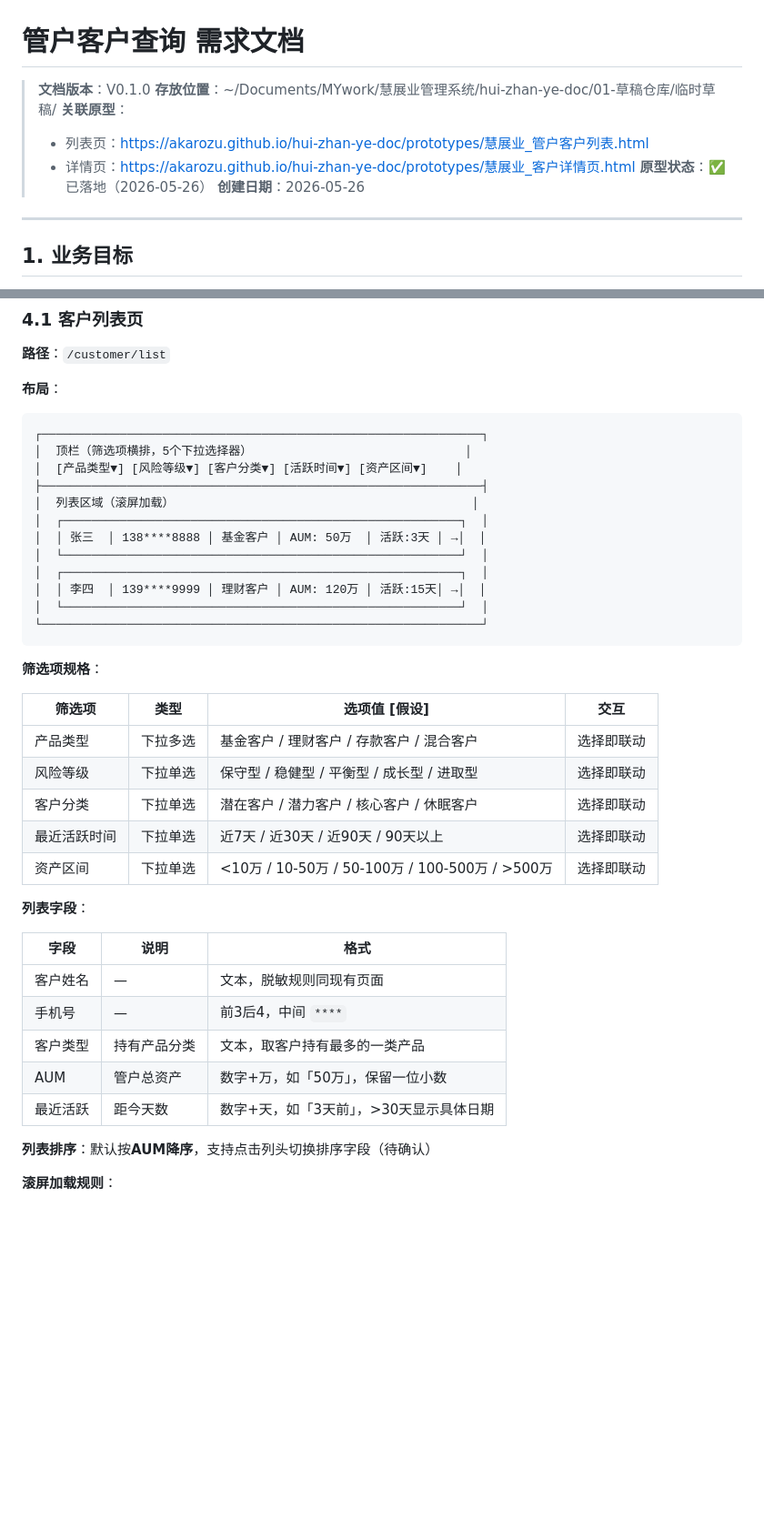
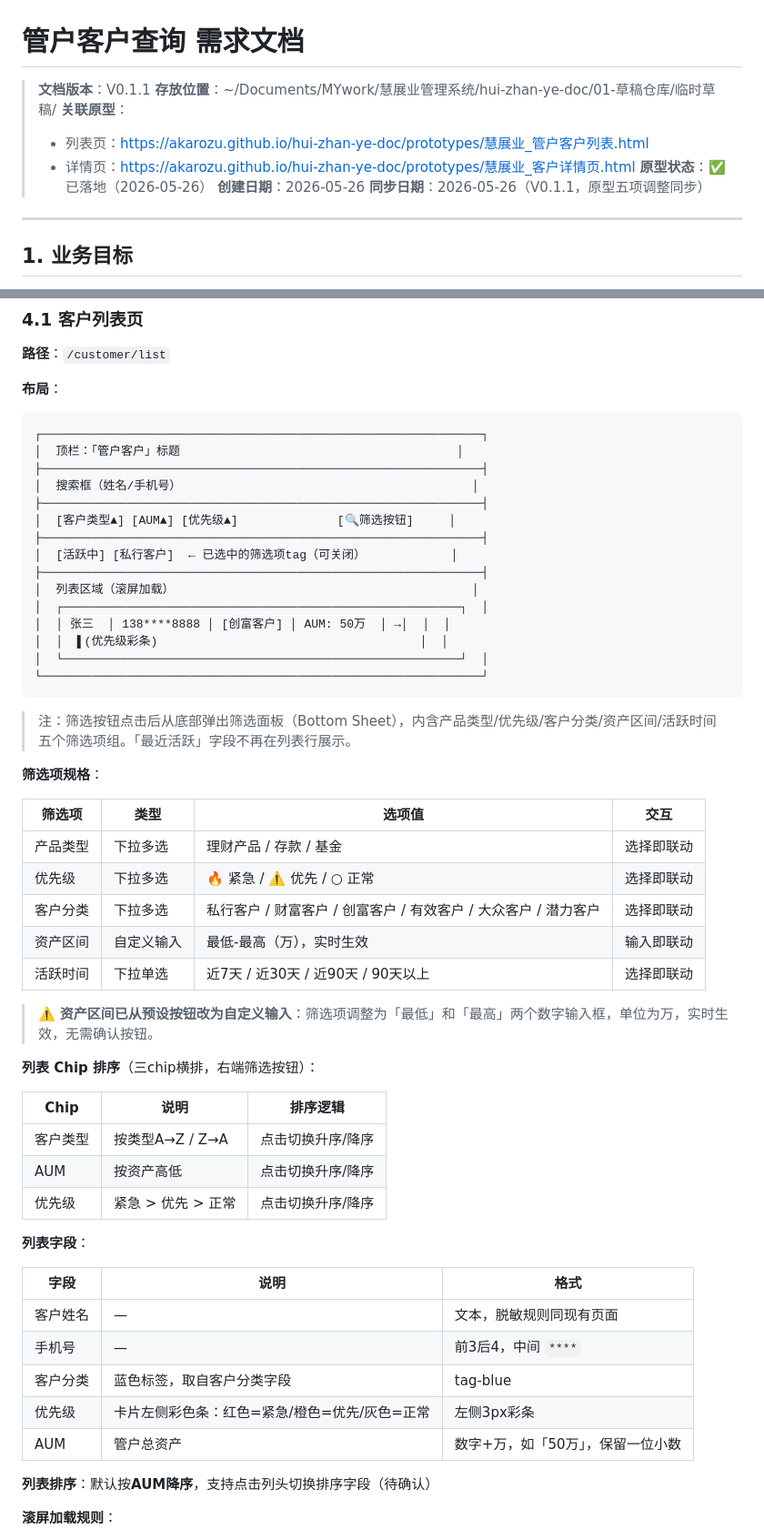
Before and after one commit to akarozu/hui-zhan-ye-doc, a Markdown page: 管户客户查询/管户客户查询需求文档.md, 2 parts joined by grey strips. Shown at 91% size. GitHub-like rendering; blank space fills up the shorter version.

Commit message:
[V0.1.1 SYNC] 管户客户查询 PRD — 原型五项调整同步：产品类型/优先级/客户分类/资产区间/列表Chip

````diff
--- a/管户客户查询/管户客户查询需求文档.md
+++ b/管户客户查询/管户客户查询需求文档.md
@@ -1,12 +1,13 @@
 # 管户客户查询 需求文档
 
-> **文档版本**：V0.1.0
+> **文档版本**：V0.1.1
 > **存放位置**：~/Documents/MYwork/慧展业管理系统/hui-zhan-ye-doc/01-草稿仓库/临时草稿/
 > **关联原型**：
 > - 列表页：https://akarozu.github.io/hui-zhan-ye-doc/prototypes/慧展业_管户客户列表.html
 > - 详情页：https://akarozu.github.io/hui-zhan-ye-doc/prototypes/慧展业_客户详情页.html
 > **原型状态**：✅ 已落地（2026-05-26）
 > **创建日期**：2026-05-26
+> **同步日期**：2026-05-26（V0.1.1，原型五项调整同步）
 
 ---
 
@@ -55,28 +56,43 @@
 
 ```
 ┌──────────────────────────────────────────────────────────────┐
-│  顶栏（筛选项横排，5个下拉选择器）                              │
-│  [产品类型▼] [风险等级▼] [客户分类▼] [活跃时间▼] [资产区间▼]    │
+│  顶栏：「管户客户」标题                                       │
+├──────────────────────────────────────────────────────────────┤
+│  搜索框（姓名/手机号）                                         │
+├──────────────────────────────────────────────────────────────┤
+│  [客户类型▲] [AUM▲] [优先级▲]              [🔍筛选按钮]     │
+├──────────────────────────────────────────────────────────────┤
+│  [活跃中] [私行客户]  ← 已选中的筛选项tag（可关闭）            │
 ├──────────────────────────────────────────────────────────────┤
 │  列表区域（滚屏加载）                                          │
 │  ┌────────────────────────────────────────────────────────┐  │
-│  │ 张三  │ 138****8888 │ 基金客户 │ AUM: 50万  │ 活跃:3天 │ →│  │
-│  └────────────────────────────────────────────────────────┘  │
-│  ┌────────────────────────────────────────────────────────┐  │
-│  │ 李四  │ 139****9999 │ 理财客户 │ AUM: 120万 │ 活跃:15天│ →│  │
+│  │ 张三  │ 138****8888 │ [创富客户] │ AUM: 50万  │ →│  │  │
+│  │  ▌(优先级彩条)                                     │  │
 │  └────────────────────────────────────────────────────────┘  │
 └──────────────────────────────────────────────────────────────┘
 ```
 
+> 注：筛选按钮点击后从底部弹出筛选面板（Bottom Sheet），内含产品类型/优先级/客户分类/资产区间/活跃时间五个筛选项组。「最近活跃」字段不再在列表行展示。
+
 **筛选项规格**：
 
-| 筛选项 | 类型 | 选项值 [假设] | 交互 |
-|--------|------|-------------|------|
-| 产品类型 | 下拉多选 | 基金客户 / 理财客户 / 存款客户 / 混合客户 | 选择即联动 |
-| 风险等级 | 下拉单选 | 保守型 / 稳健型 / 平衡型 / 成长型 / 进取型 | 选择即联动 |
-| 客户分类 | 下拉单选 | 潜在客户 / 潜力客户 / 核心客户 / 休眠客户 | 选择即联动 |
-| 最近活跃时间 | 下拉单选 | 近7天 / 近30天 / 近90天 / 90天以上 | 选择即联动 |
-| 资产区间 | 下拉单选 | <10万 / 10-50万 / 50-100万 / 100-500万 / >500万 | 选择即联动 |
+| 筛选项 | 类型 | 选项值 | 交互 |
+|--------|------|--------|------|
+| 产品类型 | 下拉多选 | 理财产品 / 存款 / 基金 | 选择即联动 |
+| 优先级 | 下拉多选 | 🔥 紧急 / ⚠️ 优先 / ○ 正常 | 选择即联动 |
+| 客户分类 | 下拉多选 | 私行客户 / 财富客户 / 创富客户 / 有效客户 / 大众客户 / 潜力客户 | 选择即联动 |
+| 资产区间 | 自定义输入 | 最低-最高（万），实时生效 | 输入即联动 |
+| 活跃时间 | 下拉单选 | 近7天 / 近30天 / 近90天 / 90天以上 | 选择即联动 |
+
+> ⚠️ **资产区间已从预设按钮改为自定义输入**：筛选项调整为「最低」和「最高」两个数字输入框，单位为万，实时生效，无需确认按钮。
+
+**列表 Chip 排序**（三chip横排，右端筛选按钮）：
+
+| Chip | 说明 | 排序逻辑 |
+|------|------|---------|
+| 客户类型 | 按类型A→Z / Z→A | 点击切换升序/降序 |
+| AUM | 按资产高低 | 点击切换升序/降序 |
+| 优先级 | 紧急 > 优先 > 正常 | 点击切换升序/降序 |
 
 **列表字段**：
 
@@ -84,9 +100,9 @@
 |------|------|------|
 | 客户姓名 | — | 文本，脱敏规则同现有页面 |
 | 手机号 | — | 前3后4，中间 `****` |
-| 客户类型 | 持有产品分类 | 文本，取客户持有最多的一类产品 |
+| 客户分类 | 蓝色标签，取自客户分类字段 | tag-blue |
+| 优先级 | 卡片左侧彩色条：红色=紧急/橙色=优先/灰色=正常 | 左侧3px彩条 |
 | AUM | 管户总资产 | 数字+万，如「50万」，保留一位小数 |
-| 最近活跃 | 距今天数 | 数字+天，如「3天前」，>30天显示具体日期 |
 
 **列表排序**：默认按**AUM降序**，支持点击列头切换排序字段（待确认）
 
````
Also changed, not shown: other parts of 管户客户查询/管户客户查询需求文档.md (+1 -0 lines).
